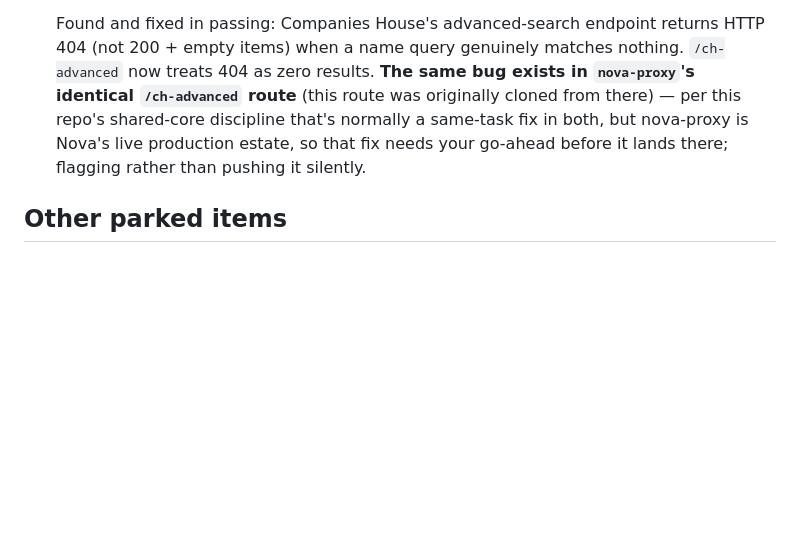
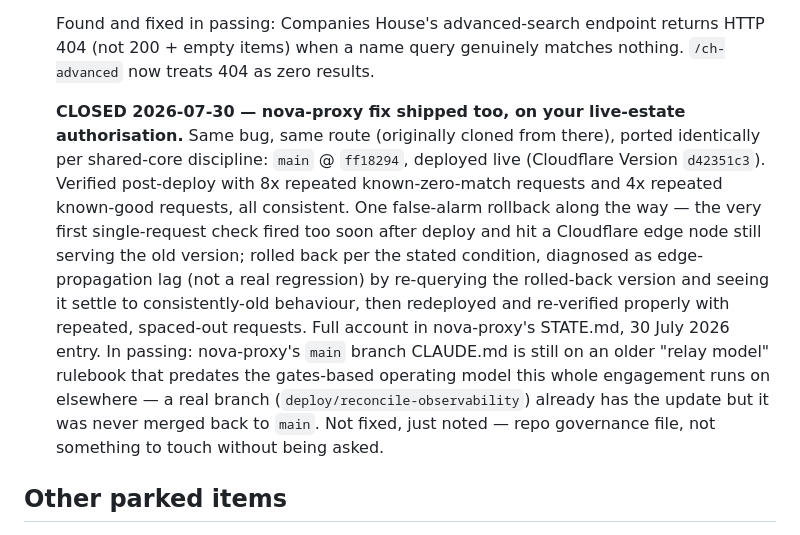
Before and after one commit to resurgam-ltd/resurgam-tool, a Markdown page: KNOWN-GAPS.md, the part around the change. Drawn GitHub-style; blank space fills up the shorter version.

Commit message:
Close the nova-proxy 404-fix flag: shipped and verified live (see nova-proxy STATE.md, 30 July 2026)

```diff
--- a/KNOWN-GAPS.md
+++ b/KNOWN-GAPS.md
@@ -47,12 +47,26 @@ something, or is it still fine to leave parked.
 
   Found and fixed in passing: Companies House's advanced-search endpoint
   returns HTTP 404 (not 200 + empty items) when a name query genuinely
-  matches nothing. `/ch-advanced` now treats 404 as zero results. **The
-  same bug exists in `nova-proxy`'s identical `/ch-advanced` route** (this
-  route was originally cloned from there) — per this repo's shared-core
-  discipline that's normally a same-task fix in both, but nova-proxy is
-  Nova's live production estate, so that fix needs your go-ahead before it
-  lands there; flagging rather than pushing it silently.
+  matches nothing. `/ch-advanced` now treats 404 as zero results.
+
+  **CLOSED 2026-07-30 — nova-proxy fix shipped too, on your live-estate
+  authorisation.** Same bug, same route (originally cloned from there),
+  ported identically per shared-core discipline: `main` @ `ff18294`,
+  deployed live (Cloudflare Version `d42351c3`). Verified post-deploy with
+  8x repeated known-zero-match requests and 4x repeated known-good
+  requests, all consistent. One false-alarm rollback along the way — the
+  very first single-request check fired too soon after deploy and hit a
+  Cloudflare edge node still serving the old version; rolled back per the
+  stated condition, diagnosed as edge-propagation lag (not a real
+  regression) by re-querying the rolled-back version and seeing it settle
+  to consistently-old behaviour, then redeployed and re-verified properly
+  with repeated, spaced-out requests. Full account in nova-proxy's
+  STATE.md, 30 July 2026 entry. In passing: nova-proxy's `main` branch
+  CLAUDE.md is still on an older "relay model" rulebook that predates the
+  gates-based operating model this whole engagement runs on elsewhere —
+  a real branch (`deploy/reconcile-observability`) already has the
+  update but it was never merged back to `main`. Not fixed, just noted —
+  repo governance file, not something to touch without being asked.
 
 ## Other parked items
 
```
